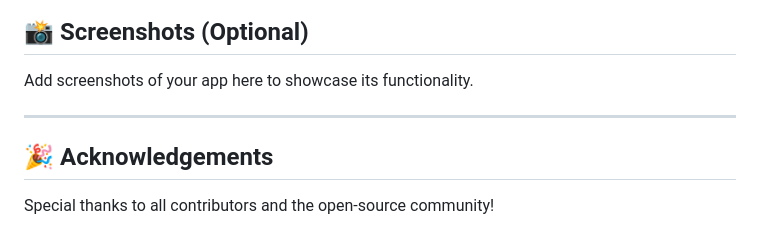
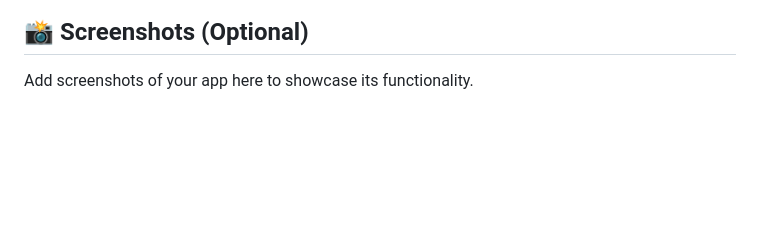
Before and after one commit to ahmedsabrari/Teleconsultation, a Markdown page: README.md, the part around the change. Drawn GitHub-style; blank space fills up the shorter version.

```diff
--- a/README.md
+++ b/README.md
@@ -201,8 +201,3 @@ For any questions or support, feel free to reach out:
 
 ## 📸 Screenshots (Optional)
 Add screenshots of your app here to showcase its functionality.
-
----
-
-## 🎉 Acknowledgements
-Special thanks to all contributors and the open-source community!
```
